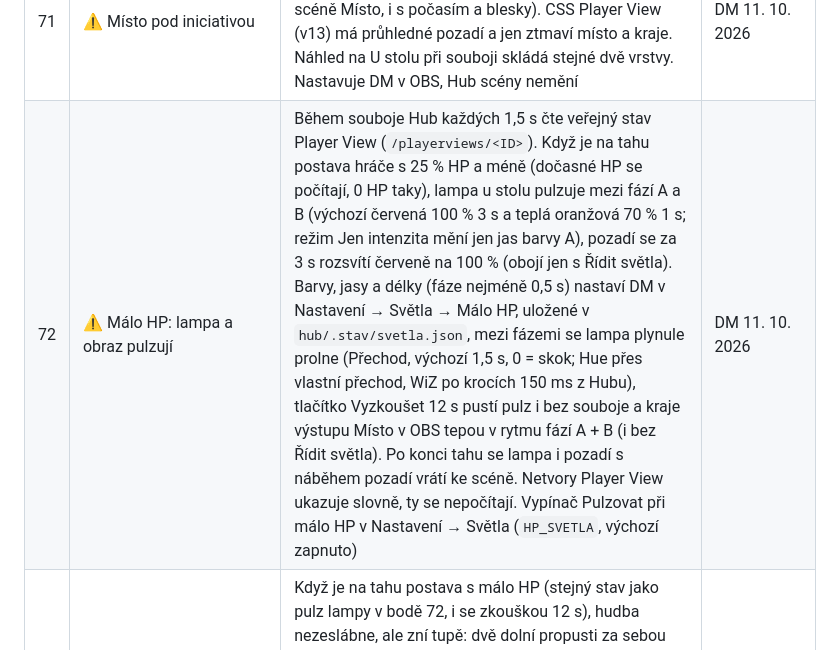
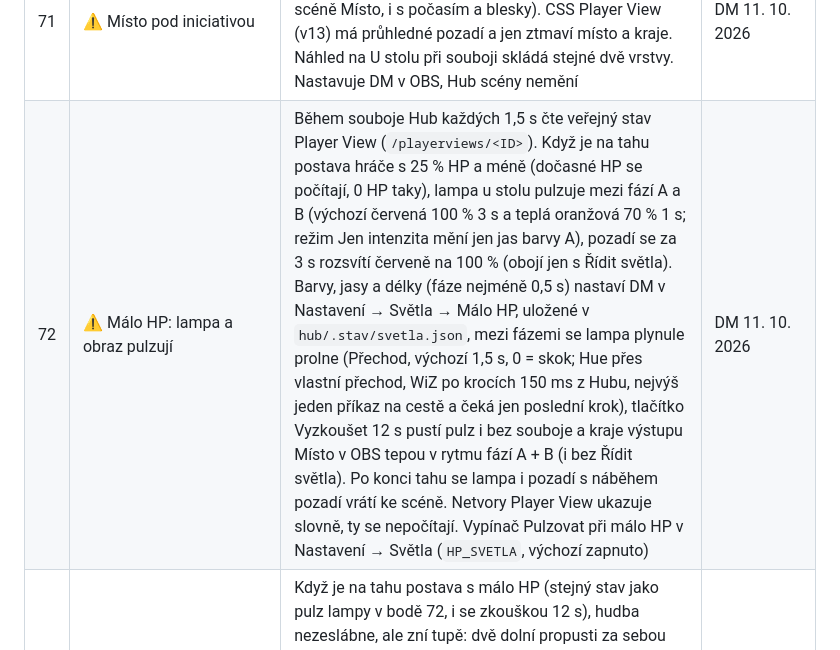
Before and after one commit to Koneczech/DnD, a Markdown page: ZADANI.md, the part around the change. Drawn GitHub-style.

Commit message:
ZADANI: bod 72 doplněn o frontu WiZ
Co-Authored-By: Claude Opus 5.5 <noreply@anthropic.com>
Claude-Session: https://claude.ai/code/session_01U4RyGC5rSwF7uDn1FNsUMG

```diff
--- a/ZADANI.md
+++ b/ZADANI.md
@@ -738,5 +738,5 @@ Nic z této sekce zatím neplatí. Každý bod se rozhodne nejpozději na začá
 | 69 | ⚠ Odkaz na Player View vkládá DM | Improved Initiative dává pro každé setkání nový odkaz na Player View. DM ho vloží v záložce Souboj (pole nebo Vložit ze schránky); Hub ho uloží (`hub/.stav/iniciativa.json`) a dosadí do všech zdrojů Browser v OBS, jejichž adresa je na `improvedinitiative.app` (CSS carouselu ani rozměry nemění), i po opětovném připojení OBS. Náhled na U stolu při souboji ukazuje tentýž odkaz. Pohled DM (`/e/`) Hub odmítne, aby se hráčům neukázaly statbloky | DM 11. 10. 2026 |
 | 70 | ⚠ Přihlášený Improved Initiative přes průchod Hubu | Improved Initiative drží přihlášení v cookie bez `SameSite`, takže vložený do panelu ho nikdy nedostane. Hub proto spustí průchod na `127.0.0.1` (port Hubu + 1), který posílá požadavky na `improvedinitiative.app` a přidá k nim relaci DM (`connect.sid`, tajná hodnota v `hub/.env` jako `II_RELACE`, prohlížeč ji nedostane). Průchod pustí jen požadavky z tohoto počítače s jeho adresou, odmítne cizí Origin, odhlášení a smazání účtu. Obnovenou relaci od serveru si uloží. Platnost ověřuje každých 5 min, vypršení ohlásí Sezení. Z účtu si zároveň bere vlastní Encounter ID (Epic): když je nastavené, dosadí stálý odkaz `…/p/<ID>` do OBS i náhledu sám. Bez něj Improved Initiative dává při každém načtení editoru nové náhodné ID a OBS by ukazoval staré setkání. Do stránky editoru vloží na začátek skript, který před startem zapíše do úložiště vložené stránky nastavení z účtu (`GET /my`): Improved Initiative čte nastavení jen z úložiště prohlížeče, vložená stránka má vlastní, a bez toho by do Player View šlo výchozí nastavení bez CSS a uložení by ho přepsalo i v účtu. DM vloží hodnotu v Nastavení → Hub asi jednou za 4 týdny. Neoficiální cesta: změna přihlašování v Improved Initiative ji může rozbít | DM 11. 10. 2026 |
 | 71 | ⚠ Místo pod iniciativou | Ve scéně Boj leží pod zdrojem Improved Initiative existující zdroj „Hub – místo“ (stejná instance jako ve scéně Místo, i s počasím a blesky). CSS Player View (v13) má průhledné pozadí a jen ztmaví místo a kraje. Náhled na U stolu při souboji skládá stejné dvě vrstvy. Nastavuje DM v OBS, Hub scény nemění | DM 11. 10. 2026 |
-| 72 | ⚠ Málo HP: lampa a obraz pulzují | Během souboje Hub každých 1,5 s čte veřejný stav Player View (`/playerviews/<ID>`). Když je na tahu postava hráče s 25 % HP a méně (dočasné HP se počítají, 0 HP taky), lampa u stolu pulzuje mezi fází A a B (výchozí červená 100 % 3 s a teplá oranžová 70 % 1 s; režim Jen intenzita mění jen jas barvy A), pozadí se za 3 s rozsvítí červeně na 100 % (obojí jen s Řídit světla). Barvy, jasy a délky (fáze nejméně 0,5 s) nastaví DM v Nastavení → Světla → Málo HP, uložené v `hub/.stav/svetla.json`, mezi fázemi se lampa plynule prolne (Přechod, výchozí 1,5 s, 0 = skok; Hue přes vlastní přechod, WiZ po krocích 150 ms z Hubu), tlačítko Vyzkoušet 12 s pustí pulz i bez souboje a kraje výstupu Místo v OBS tepou v rytmu fází A + B (i bez Řídit světla). Po konci tahu se lampa i pozadí s náběhem pozadí vrátí ke scéně. Netvory Player View ukazuje slovně, ty se nepočítají. Vypínač Pulzovat při málo HP v Nastavení → Světla (`HP_SVETLA`, výchozí zapnuto) | DM 11. 10. 2026 |
+| 72 | ⚠ Málo HP: lampa a obraz pulzují | Během souboje Hub každých 1,5 s čte veřejný stav Player View (`/playerviews/<ID>`). Když je na tahu postava hráče s 25 % HP a méně (dočasné HP se počítají, 0 HP taky), lampa u stolu pulzuje mezi fází A a B (výchozí červená 100 % 3 s a teplá oranžová 70 % 1 s; režim Jen intenzita mění jen jas barvy A), pozadí se za 3 s rozsvítí červeně na 100 % (obojí jen s Řídit světla). Barvy, jasy a délky (fáze nejméně 0,5 s) nastaví DM v Nastavení → Světla → Málo HP, uložené v `hub/.stav/svetla.json`, mezi fázemi se lampa plynule prolne (Přechod, výchozí 1,5 s, 0 = skok; Hue přes vlastní přechod, WiZ po krocích 150 ms z Hubu, nejvýš jeden příkaz na cestě a čeká jen poslední krok), tlačítko Vyzkoušet 12 s pustí pulz i bez souboje a kraje výstupu Místo v OBS tepou v rytmu fází A + B (i bez Řídit světla). Po konci tahu se lampa i pozadí s náběhem pozadí vrátí ke scéně. Netvory Player View ukazuje slovně, ty se nepočítají. Vypínač Pulzovat při málo HP v Nastavení → Světla (`HP_SVETLA`, výchozí zapnuto) | DM 11. 10. 2026 |
 | 73 | ⚠ Málo HP: ucpané uši | Když je na tahu postava s málo HP (stejný stav jako pulz lampy v bodě 72, i se zkouškou 12 s), hudba nezeslábne, ale zní tupě: dvě dolní propusti za sebou (výchozí 500 Hz, volby Slabý 900 / Střední 500 / Silný 300 Hz), basy +5 dB a vyrovnání hlasitosti, náběh 1,2 s, doznění 2 s. Platí pro hudbu (výchozí), nebo hudbu i ambient; efekty a hrom netlumí. Nastavení → Zvuk → Hudba a málo HP, uložené v `hub/.stav/zvuk.json` | DM 11. 10. 2026 |
```
